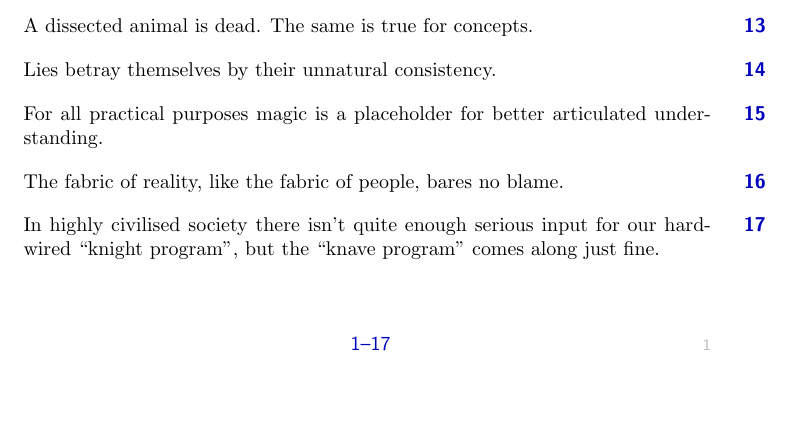
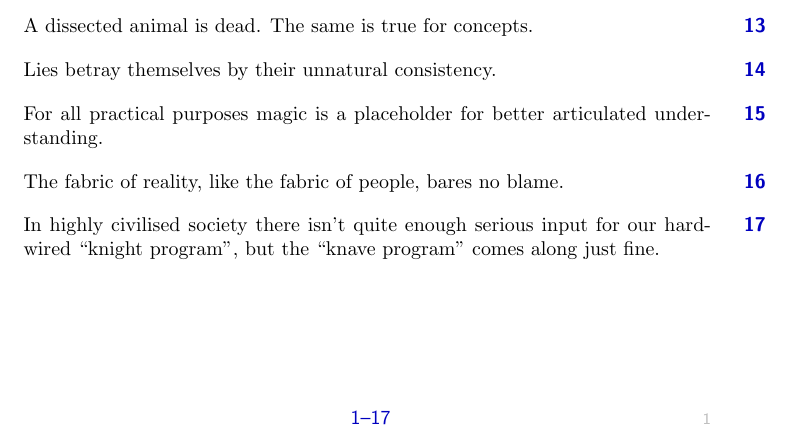
Before and after one commit to westerbaan/theses, a LaTeX book (apropos.tex, which reads common.tex): part of the page, cut so that both start at the same text, the shorter picture padded with empty space. Compiled offline with pdfLaTeX.

Commit message:
geometry: changes bottom

```diff
--- a/common.tex
+++ b/common.tex
@@ -4,6 +4,8 @@
 %height=466pt,
 width=345pt, % <- make sure the width is the same as b5
 %tmargin=113pt,
+%top=2.5truecm,
+bottom=3truecm,
 paperwidth=170truemm,
 paperheight=240truemm}
 %\usepackage[frame,noinfo,width=176truemm,height=246truemm,center]{crop}
```
